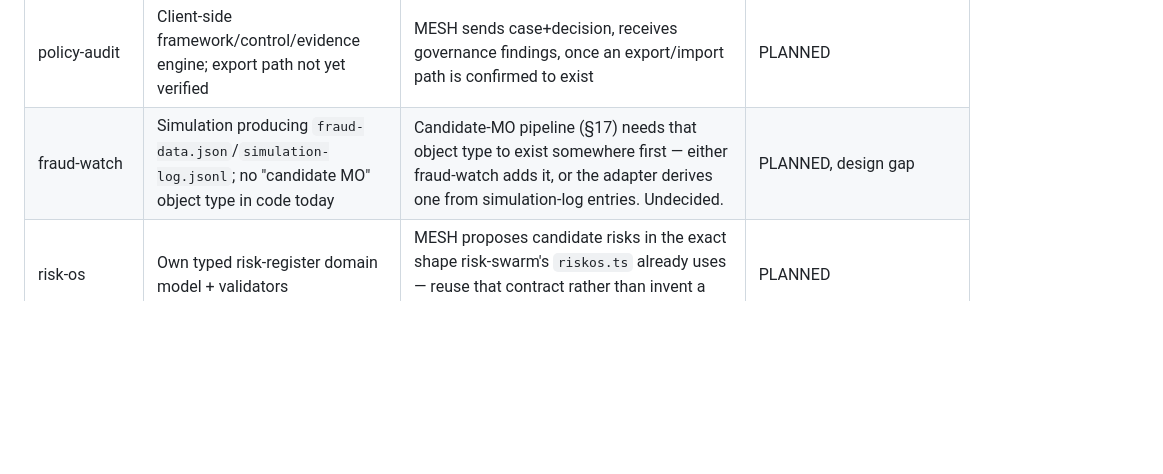
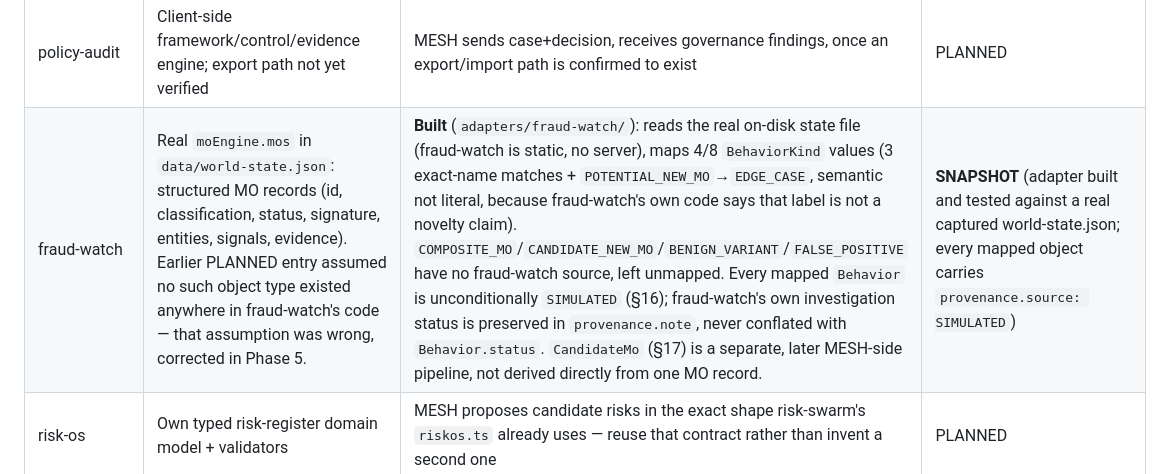
Before and after one commit to Jeevan-0508/Risk-Mesh, a Markdown page: docs/INTEGRATION_MATRIX.md, the part around the change. Drawn GitHub-style; blank space fills up the shorter version.

```diff
--- a/docs/INTEGRATION_MATRIX.md
+++ b/docs/INTEGRATION_MATRIX.md
@@ -14,7 +14,7 @@ Status values used below (per MESH spec §58, the UI/docs must distinguish these
 | risk-swarm | Already snapshot-syncs FOMO, freight-risk-atlas, ai-governance-control-room; has its own council/disagreement/evidence-tier model | MESH reads risk-swarm's decision/council output via the same snapshot mechanism it already uses to receive from others | PLANNED |
 | risk-replay | Real FastAPI backend, 13 engines, SQLAlchemy persistence | **Built and live-verified** (`adapters/risk-replay/`): ran the real backend locally (`uv run uvicorn app.api.main:app`), called `/decisions/DEC-001/counterfactual` for real, captured the response as a fixture. Removing evidence `E3` flips DEC-001 BLOCK→ALLOW; risk-replay's own `causal_engine.py` returns `causal_status: DECISION_CRITICAL` with the exact phrase spec §18 anticipates ("decision-critical under the replay model"). Discovered risk-replay's real `MutationType` enum only partially overlaps MESH's (5 of 9/10 values agree) — mapped only the five that mean the same thing, left the rest explicitly unmapped rather than guessed. | **LIVE** (adapter built; requires the backend running locally, `RISK_REPLAY_API_BASE_URL` env var) |
 | policy-audit | Client-side framework/control/evidence engine; export path not yet verified | MESH sends case+decision, receives governance findings, once an export/import path is confirmed to exist | PLANNED |
-| fraud-watch | Simulation producing `fraud-data.json`/`simulation-log.jsonl`; no "candidate MO" object type in code today | Candidate-MO pipeline (§17) needs that object type to exist somewhere first — either fraud-watch adds it, or the adapter derives one from simulation-log entries. Undecided. | PLANNED, design gap |
+| fraud-watch | Real `moEngine.mos` in `data/world-state.json`: structured MO records (id, classification, status, signature, entities, signals, evidence). Earlier PLANNED entry assumed no such object type existed anywhere in fraud-watch's code — that assumption was wrong, corrected in Phase 5. | **Built** (`adapters/fraud-watch/`): reads the real on-disk state file (fraud-watch is static, no server), maps 4/8 `BehaviorKind` values (3 exact-name matches + `POTENTIAL_NEW_MO`→`EDGE_CASE`, semantic not literal, because fraud-watch's own code says that label is not a novelty claim). `COMPOSITE_MO`/`CANDIDATE_NEW_MO`/`BENIGN_VARIANT`/`FALSE_POSITIVE` have no fraud-watch source, left unmapped. Every mapped `Behavior` is unconditionally `SIMULATED` (§16); fraud-watch's own investigation status is preserved in `provenance.note`, never conflated with `Behavior.status`. `CandidateMo` (§17) is a separate, later MESH-side pipeline, not derived directly from one MO record. | **SNAPSHOT** (adapter built and tested against a real captured world-state.json; every mapped object carries `provenance.source: SIMULATED`) |
 | risk-os | Own typed risk-register domain model + validators | MESH proposes candidate risks in the exact shape risk-swarm's `riskos.ts` already uses — reuse that contract rather than invent a second one | PLANNED |
 | risk-ring | Trained classifier + graph, own test suite (3 files) | Association/correlation/suspicion/validated-relationship distinction (§23) read from risk-ring's own graph output | PLANNED |
 | FOMO | Already feeds risk-swarm today | MESH treats FOMO output as untrusted external signal → Evidence Fabric, per §24 — never as instruction | PLANNED |
```
Also changed, not shown: README.md (+13 -3 lines), docs/MESH_ARCHITECTURE.md (+1 -1 lines).
